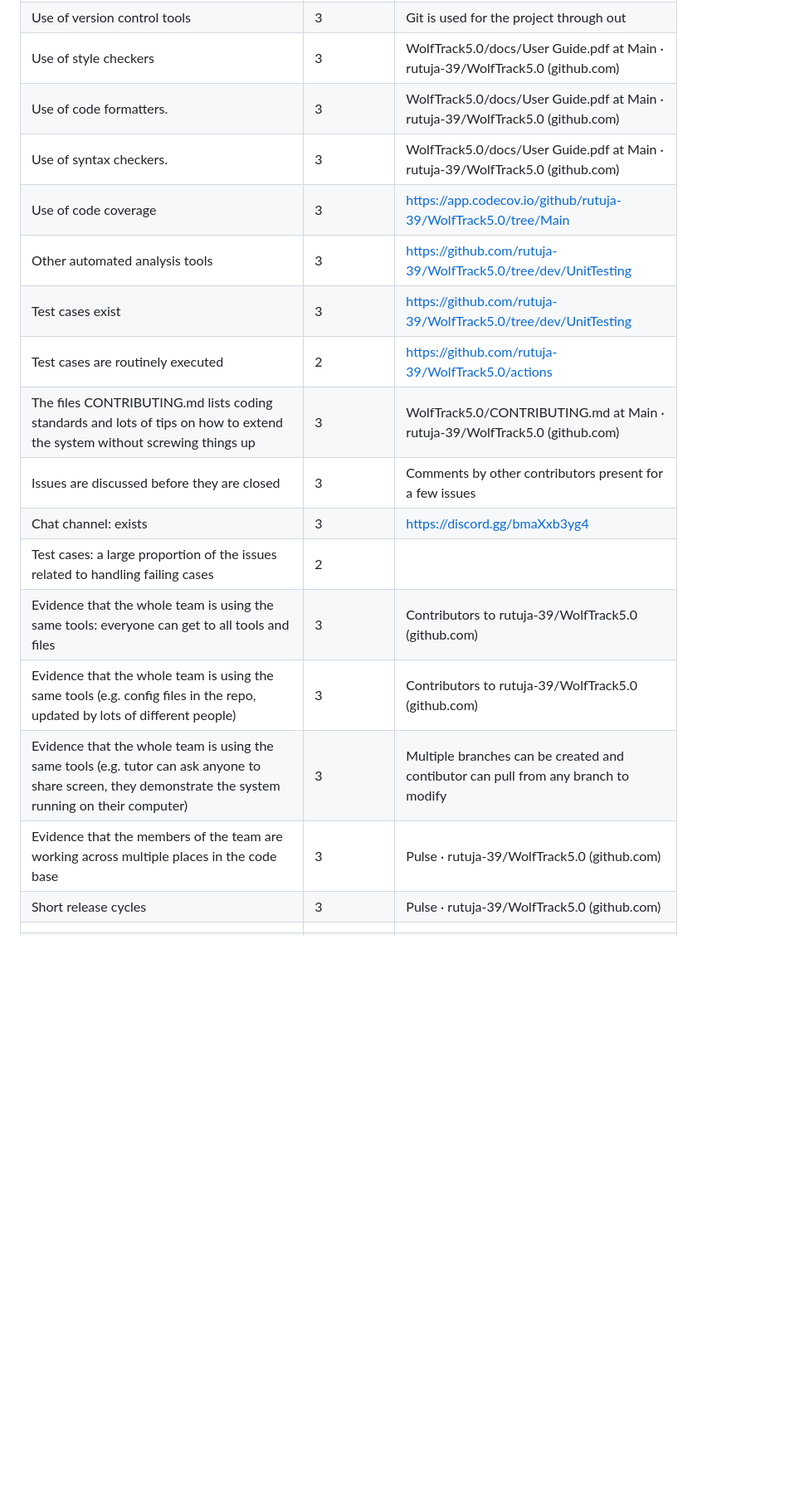
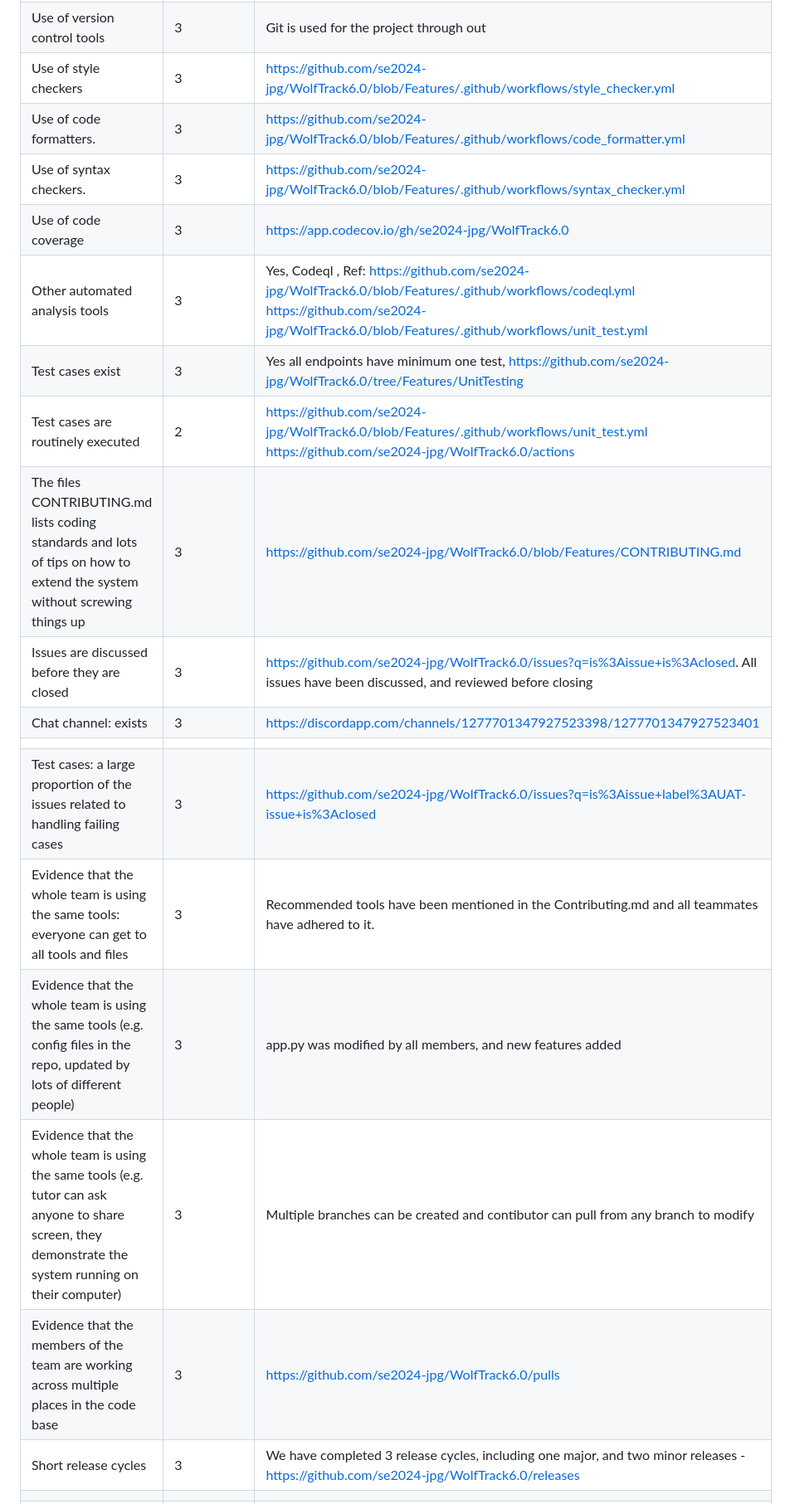
Before and after one commit to joeljogy/Crime2vec-Predicting-Spatio-Temporal-Crimes, a Markdown page: Rubrics.md, the part around one of its changes. Shown at 83% size. GitHub-like rendering; blank space fills up the shorter version.

```diff
--- a/Rubrics.md
+++ b/Rubrics.md
@@ -15,19 +15,20 @@
 |Docs: short video, animated, hosted on your repo. That convinces people why they want to work on your code.                                                                                                 |3         |CSC 510: Software Engineering &#124; Project 3 &#124; WolfTrack5.0 - YouTube                |
 |Use of version control tools                                                                                                                                                                                |3         |Git is used for the project through out                                           |
-|Use of style checkers                                                                                                                                                                                       |3         |WolfTrack5.0/docs/User Guide.pdf at Main · rutuja-39/WolfTrack5.0 (github.com)    |
-|Use of code formatters.                                                                                                                                                                                     |3         |WolfTrack5.0/docs/User Guide.pdf at Main · rutuja-39/WolfTrack5.0 (github.com)    |
-|Use of syntax checkers.                                                                                                                                                                                     |3         |WolfTrack5.0/docs/User Guide.pdf at Main · rutuja-39/WolfTrack5.0 (github.com)    |
-|Use of code coverage                                                                                                                                                                                        |3         |https://app.codecov.io/github/rutuja-39/WolfTrack5.0/tree/Main                    |
-|Other automated analysis tools                                                                                                                                                                              |3         |https://github.com/rutuja-39/WolfTrack5.0/tree/dev/UnitTesting                    |
-|Test cases exist                                                                                                                                                                                            |3         |https://github.com/rutuja-39/WolfTrack5.0/tree/dev/UnitTesting                    |
-|Test cases are routinely executed                                                                                                                                                                           |2         |https://github.com/rutuja-39/WolfTrack5.0/actions                                 |
-|The files CONTRIBUTING.md lists coding standards and lots of tips on how to extend the system without screwing things up                                                                                    |3         |WolfTrack5.0/CONTRIBUTING.md at Main · rutuja-39/WolfTrack5.0 (github.com)        |
-|Issues are discussed before they are closed                                                                                                                                                                 |3         |Comments by other contributors present for a few issues                           |
-|Chat channel: exists                                                                                                                                                                                        |3         |https://discord.gg/bmaXxb3yg4                                                     |
-|Test cases: a large proportion of the issues related to handling failing cases                                                                                                                              |2         |                                                                                  |
-|Evidence that the whole team is using the same tools: everyone can get to all tools and files                                                                                                               |3         |Contributors to rutuja-39/WolfTrack5.0 (github.com)                               |
-|Evidence that the whole team is using the same tools (e.g. config files in the repo, updated by lots of different people)                                                                                   |3         |Contributors to rutuja-39/WolfTrack5.0 (github.com)                               |
+|Use of style checkers                                                                                                                                                                                       |3         | https://github.com/se2024-jpg/WolfTrack6.0/blob/Features/.github/workflows/style_checker.yml    |
+|Use of code formatters.                                                                                                                                                                                     |3         |https://github.com/se2024-jpg/WolfTrack6.0/blob/Features/.github/workflows/code_formatter.yml    |
+|Use of syntax checkers.                                                                                                                                                                                     |3         |https://github.com/se2024-jpg/WolfTrack6.0/blob/Features/.github/workflows/syntax_checker.yml    |
+|Use of code coverage                                                                                                                                                                                        |3         |https://app.codecov.io/gh/se2024-jpg/WolfTrack6.0                    |
+|Other automated analysis tools                                                                                                                                                                              |3         |Yes, Codeql , Ref: https://github.com/se2024-jpg/WolfTrack6.0/blob/Features/.github/workflows/codeql.yml https://github.com/se2024-jpg/WolfTrack6.0/blob/Features/.github/workflows/unit_test.yml                    |
+|Test cases exist                                                                                                                                                                                            |3         |Yes all endpoints have minimum one test, https://github.com/se2024-jpg/WolfTrack6.0/tree/Features/UnitTesting                   |
+|Test cases are routinely executed                                                                                                                                                                           |2         |https://github.com/se2024-jpg/WolfTrack6.0/blob/Features/.github/workflows/unit_test.yml https://github.com/se2024-jpg/WolfTrack6.0/actions                                 |
+|The files CONTRIBUTING.md lists coding standards and lots of tips on how to extend the system without screwing things up                                                                                    |3         |https://github.com/se2024-jpg/WolfTrack6.0/blob/Features/CONTRIBUTING.md        |
+|Issues are discussed before they are closed                                                                                                                                                                 |3         | https://github.com/se2024-jpg/WolfTrack6.0/issues?q=is%3Aissue+is%3Aclosed. All issues have been discussed, and reviewed before closing                           |
+|Chat channel: exists                                                                                                                                                                                        |3         | https://discordapp.com/channels/1277701347927523398/1277701347927523401
+                                                     |
+|Test cases: a large proportion of the issues related to handling failing cases                                                                                                                              |3         |  https://github.com/se2024-jpg/WolfTrack6.0/issues?q=is%3Aissue+label%3AUAT-issue+is%3Aclosed                                                                                |
+|Evidence that the whole team is using the same tools: everyone can get to all tools and files                                                                                                               |3         |Recommended tools have been mentioned in the Contributing.md and all teammates have adhered to it.                              |
+|Evidence that the whole team is using the same tools (e.g. config files in the repo, updated by lots of different people)                                                                                   |3         |app.py was modified by all members, and new features added                              |
 |Evidence that the whole team is using the same tools (e.g. tutor can ask anyone to share screen, they demonstrate the system running on their computer)                                                     |3         |Multiple branches can be created and contibutor can pull from any branch to modify|
-|Evidence that the members of the team are working across multiple places in the code base                                                                                                                   |3         |Pulse · rutuja-39/WolfTrack5.0 (github.com)                                       |
-|Short release cycles                                                                                                                                                                                        |3         |Pulse · rutuja-39/WolfTrack5.0 (github.com)                                       |
+|Evidence that the members of the team are working across multiple places in the code base                                                                                                                   |3         | https://github.com/se2024-jpg/WolfTrack6.0/pulls                                       |
+|Short release cycles                                                                                                                                                                                        |3         | We have completed 3 release cycles, including one major, and two minor releases - https://github.com/se2024-jpg/WolfTrack6.0/releases                                      |
 |                                                                                                                                                                                                            |          |                                                                                  |
```
Also changed, not shown: other parts of Rubrics.md (+26 -26 lines).
